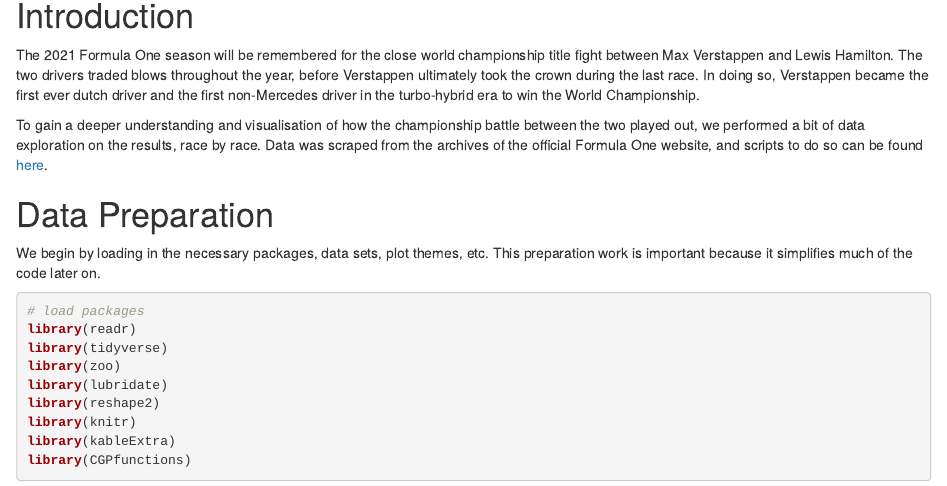
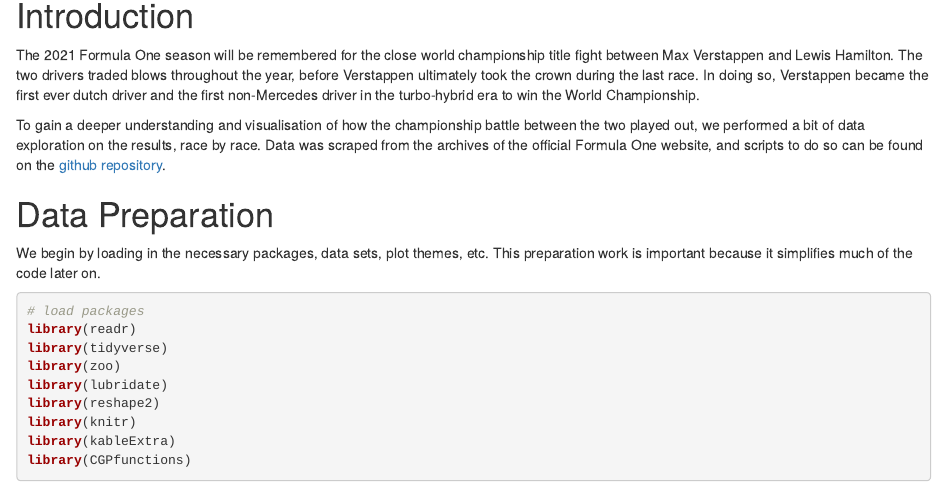
Before and after one commit to huimarco/F1-2021-VERHAM, an R Markdown document (f1-2021-titlefight.Rmd): the page in a window 1100 px wide, from 150 px down. Rendered offline with R 4.5, knitr and Pandoc, with nearby package versions; drawn as R Markdown's standard HTML page in place of the format the file asks for.

Commit message:
linked github instead of python script for web scraping.

```diff
--- a/f1-2021-titlefight.Rmd
+++ b/f1-2021-titlefight.Rmd
@@ -17,7 +17,7 @@ knitr::opts_chunk$set(echo=TRUE,message=FALSE,warning=FALSE,fig.width=12, fig.he
 # Introduction
 The 2021 Formula One season will be remembered for the close world championship title fight between Max Verstappen and Lewis Hamilton. The two drivers traded blows throughout the year, before Verstappen ultimately took the crown during the last race. In doing so, Verstappen became the first ever dutch driver and the first non-Mercedes driver in the turbo-hybrid era to win the World Championship.
 
-To gain a deeper understanding and visualisation of how the championship battle between the two played out, we performed a bit of data exploration on the results, race by race. Data was scraped from the archives of the official Formula One website, and scripts to do so can be found [here](f1-2021-webscrape.py).
+To gain a deeper understanding and visualisation of how the championship battle between the two played out, we performed a bit of data exploration on the results, race by race. Data was scraped from the archives of the official Formula One website, and scripts to do so can be found on the [github repository](https://github.com/huimarco/f1-2021-titlefight).
 
 # Data Preparation
 We begin by loading in the necessary packages, data sets, plot themes, etc. This preparation work is important because it simplifies much of the code later on.
```
Also changed, not shown: f1-2021-titlefight.html.
